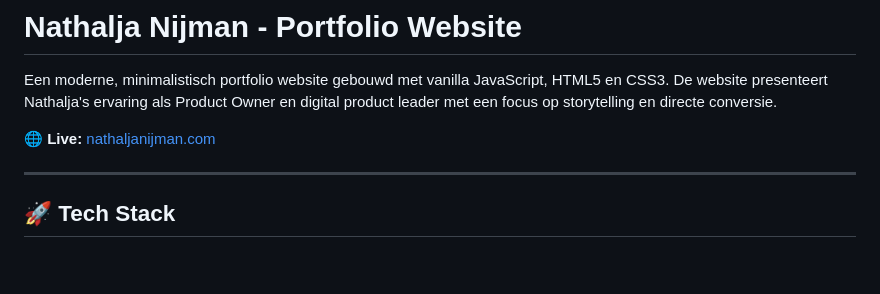
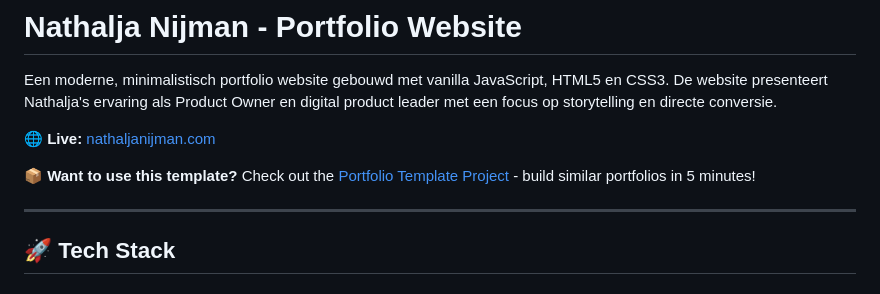
Before and after one commit to nathaljanijman/nathaljanijman, a Markdown page: README.md, the part around the change. Drawn GitHub-style; blank space fills up the shorter version.

Commit message:
Add link to portfolio template project in README

```diff
--- a/README.md
+++ b/README.md
@@ -3,6 +3,8 @@
 Een moderne, minimalistisch portfolio website gebouwd met vanilla JavaScript, HTML5 en CSS3. De website presenteert Nathalja's ervaring als Product Owner en digital product leader met een focus op storytelling en directe conversie.
 
 **🌐 Live:** [nathaljanijman.com](https://nathaljanijman.com)
+
+**📦 Want to use this template?** Check out the [Portfolio Template Project](../portfolio-template/) - build similar portfolios in 5 minutes!
 
 ---
 
```
